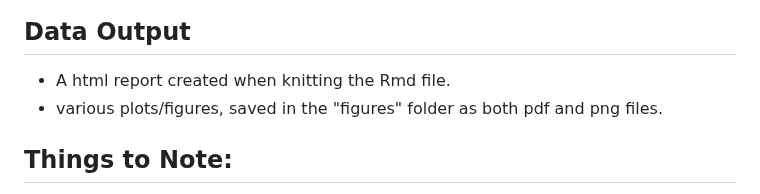
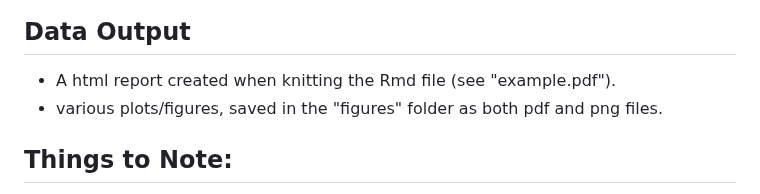
Before and after one commit to moritzmadern/Simple_MetaStudy, a Markdown page: README.md, the part around the change. Rendered like a GitHub page.

```diff
--- a/README.md
+++ b/README.md
@@ -36,7 +36,7 @@ R workflow to perform a "simple meta analysis" on multiple manually curated bioi
 ## Data Output
 
 
-- A html report created when knitting the Rmd file.
+- A html report created when knitting the Rmd file (see "example.pdf").
 - various plots/figures, saved in the "figures" folder as both pdf and png files.
 
 
```
